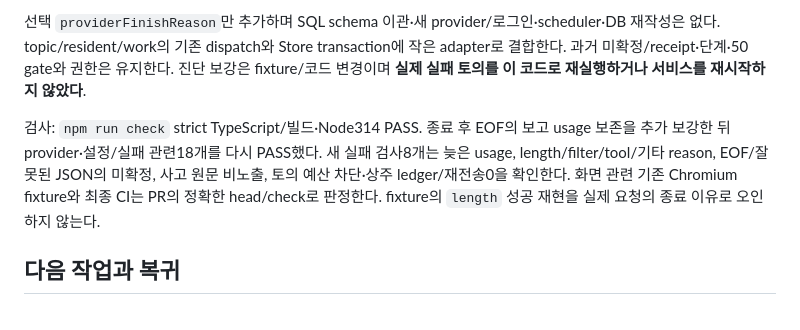
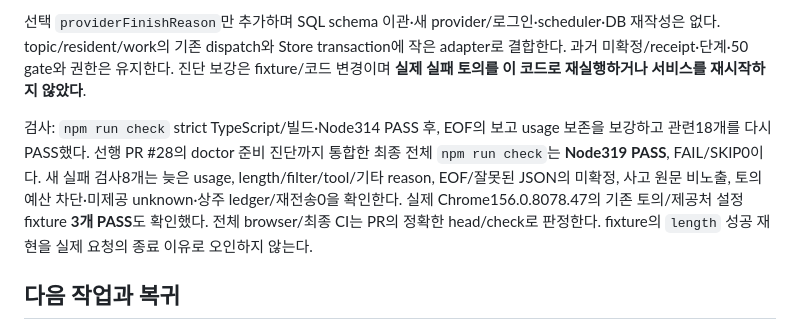
Before and after one commit to firewine/webgpt, a Markdown page: docs/implementation/phase8-real-api-20261031.md, the part around the change. Drawn GitHub-style.

```diff
--- a/docs/implementation/phase8-real-api-20261031.md
+++ b/docs/implementation/phase8-real-api-20261031.md
@@ -43,7 +43,7 @@
 
 선택 `providerFinishReason`만 추가하며 SQL schema 이관·새 provider/로그인·scheduler·DB 재작성은 없다. topic/resident/work의 기존 dispatch와 Store transaction에 작은 adapter로 결합한다. 과거 미확정/receipt·단계·50 gate와 권한은 유지한다. 진단 보강은 fixture/코드 변경이며 **실제 실패 토의를 이 코드로 재실행하거나 서비스를 재시작하지 않았다**.
 
-검사: `npm run check` strict TypeScript/빌드·Node314 PASS. 종료 후 EOF의 보고 usage 보존을 추가 보강한 뒤 provider·설정/실패 관련18개를 다시 PASS했다. 새 실패 검사8개는 늦은 usage, length/filter/tool/기타 reason, EOF/잘못된 JSON의 미확정, 사고 원문 비노출, 토의 예산 차단·상주 ledger/재전송0을 확인한다. 화면 관련 기존 Chromium fixture와 최종 CI는 PR의 정확한 head/check로 판정한다. fixture의 `length` 성공 재현을 실제 요청의 종료 이유로 오인하지 않는다.
+검사: `npm run check` strict TypeScript/빌드·Node314 PASS 후, EOF의 보고 usage 보존을 보강하고 관련18개를 다시 PASS했다. 선행 PR #28의 doctor 준비 진단까지 통합한 최종 전체 `npm run check`는 **Node319 PASS**, FAIL/SKIP0이다. 새 실패 검사8개는 늦은 usage, length/filter/tool/기타 reason, EOF/잘못된 JSON의 미확정, 사고 원문 비노출, 토의 예산 차단·미제공 unknown·상주 ledger/재전송0을 확인한다. 실제 Chrome156.0.8078.47의 기존 토의/제공처 설정 fixture **3개 PASS**도 확인했다. 전체 browser/최종 CI는 PR의 정확한 head/check로 판정한다. fixture의 `length` 성공 재현을 실제 요청의 종료 이유로 오인하지 않는다.
 
 ## 다음 작업과 복귀
 
```
Also changed, not shown: docs/implementation/phase8-live-preflight-20261031.md (+2 -0 lines).
